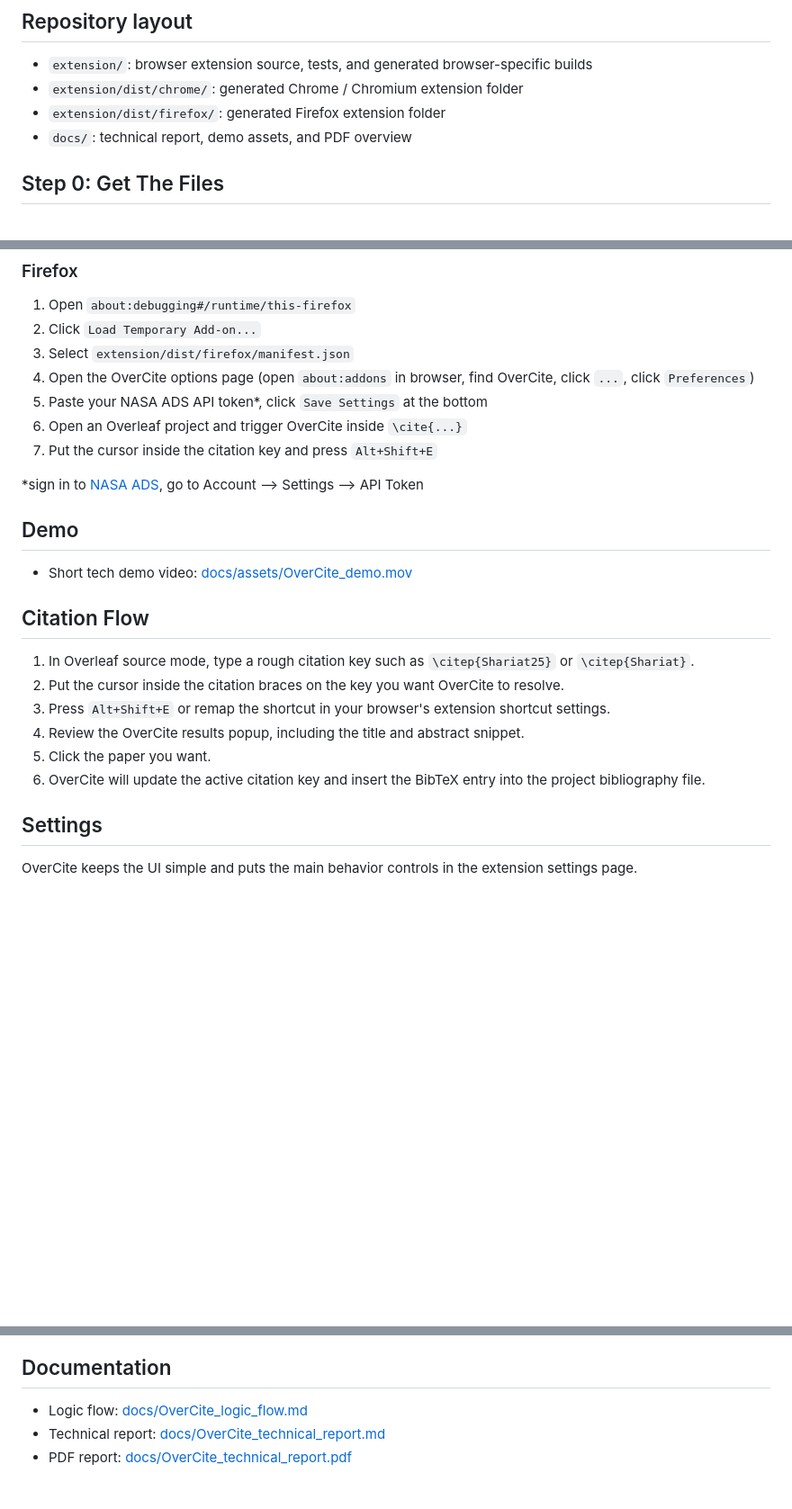
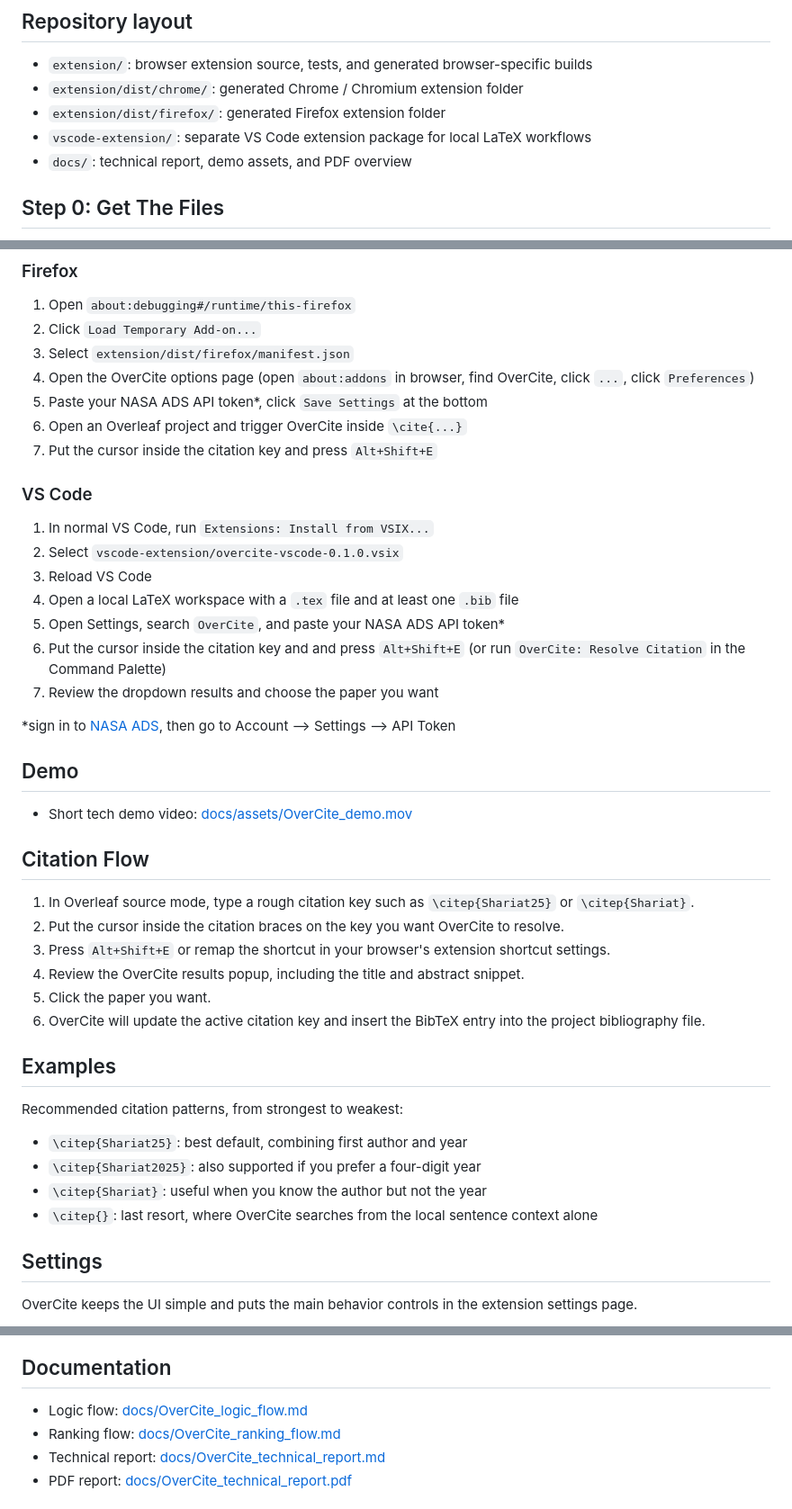
Before and after one commit to cheyanneshariat/OverCite, a Markdown page: README.md, 3 parts joined by grey strips. Shown at 90% size. GitHub-like rendering; blank space fills up the shorter version.

Commit message:
Add VS Code install notes and citation examples

```diff
--- a/README.md
+++ b/README.md
@@ -7,6 +7,7 @@ OverCite is a browser extension for Overleaf that searches NASA ADS from inside
 - `extension/`: browser extension source, tests, and generated browser-specific builds
 - `extension/dist/chrome/`: generated Chrome / Chromium extension folder
 - `extension/dist/firefox/`: generated Firefox extension folder
+- `vscode-extension/`: separate VS Code extension package for local LaTeX workflows
 - `docs/`: technical report, demo assets, and PDF overview
 
 ## Step 0: Get The Files
@@ -50,7 +51,17 @@ cd OverCite
 6. Open an Overleaf project and trigger OverCite inside `\cite{...}`
 7. Put the cursor inside the citation key and press `Alt+Shift+E`
 
-*sign in to [NASA ADS](https://ui.adsabs.harvard.edu/), go to Account --> Settings --> API Token
+### VS Code
+
+1. In normal VS Code, run `Extensions: Install from VSIX...`
+2. Select `vscode-extension/overcite-vscode-0.1.0.vsix`
+3. Reload VS Code
+4. Open a local LaTeX workspace with a `.tex` file and at least one `.bib` file
+5. Open Settings, search `OverCite`, and paste your NASA ADS API token*
+6. Put the cursor inside the citation key and and press `Alt+Shift+E` (or run `OverCite: Resolve Citation` in the Command Palette)
+7. Review the dropdown results and choose the paper you want
+
+*sign in to [NASA ADS](https://ui.adsabs.harvard.edu/), then go to Account --> Settings --> API Token
 
 ## Demo
 
@@ -64,6 +75,15 @@ cd OverCite
 4. Review the OverCite results popup, including the title and abstract snippet.
 5. Click the paper you want.
 6. OverCite will update the active citation key and insert the BibTeX entry into the project bibliography file.
+
+## Examples
+
+Recommended citation patterns, from strongest to weakest:
+
+- `\citep{Shariat25}`: best default, combining first author and year
+- `\citep{Shariat2025}`: also supported if you prefer a four-digit year
+- `\citep{Shariat}`: useful when you know the author but not the year
+- `\citep{}`: last resort, where OverCite searches from the local sentence context alone
 
 ## Settings
 
@@ -90,6 +110,7 @@ npm test
 ## Documentation
 
 - Logic flow: [docs/OverCite_logic_flow.md](docs/OverCite_logic_flow.md)
+- Ranking flow: [docs/OverCite_ranking_flow.md](docs/OverCite_ranking_flow.md)
 - Technical report: [docs/OverCite_technical_report.md](docs/OverCite_technical_report.md)
 - PDF report: [docs/OverCite_technical_report.pdf](docs/OverCite_technical_report.pdf)
 
```
